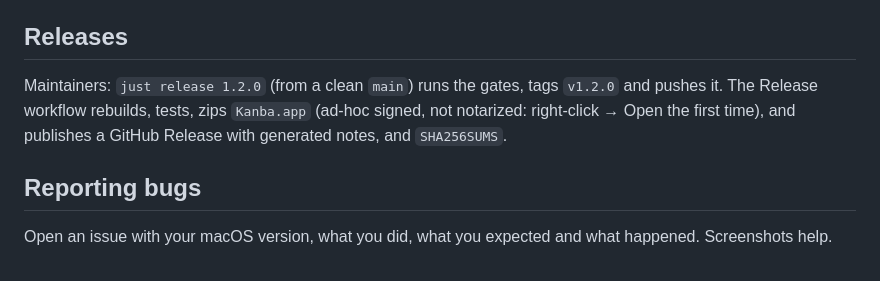
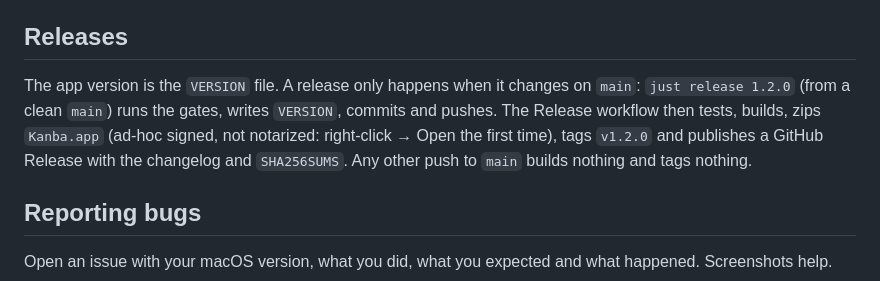
Before and after one commit to PerretWilliam/kanba, a Markdown page: CONTRIBUTING.md, the part around the change. Rendered like a GitHub page.

```diff
--- a/CONTRIBUTING.md
+++ b/CONTRIBUTING.md
@@ -32,7 +32,7 @@ Requires macOS 26+ and Swift 6 (the code builds in Swift 5 language mode).
 
 ## Releases
 
-Maintainers: `just release 1.2.0` (from a clean `main`) runs the gates, tags `v1.2.0` and pushes it. The Release workflow rebuilds, tests, zips `Kanba.app` (ad-hoc signed, not notarized: right-click → Open the first time), and publishes a GitHub Release with generated notes, and `SHA256SUMS`.
+The app version is the `VERSION` file. A release only happens when it changes on `main`: `just release 1.2.0` (from a clean `main`) runs the gates, writes `VERSION`, commits and pushes. The Release workflow then tests, builds, zips `Kanba.app` (ad-hoc signed, not notarized: right-click → Open the first time), tags `v1.2.0` and publishes a GitHub Release with the changelog and `SHA256SUMS`. Any other push to `main` builds nothing and tags nothing.
 
 ## Reporting bugs
 
```
Also changed, not shown: README.md (+7 -7 lines), docs/board.png, docs/proposal.png, 4 other files.
